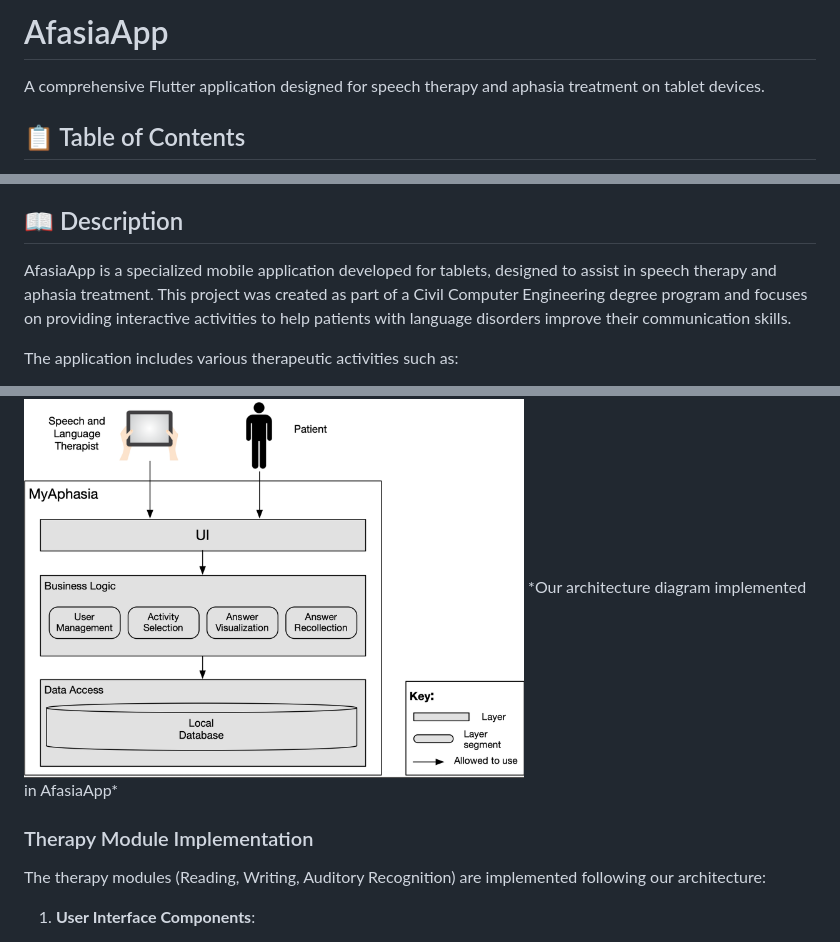
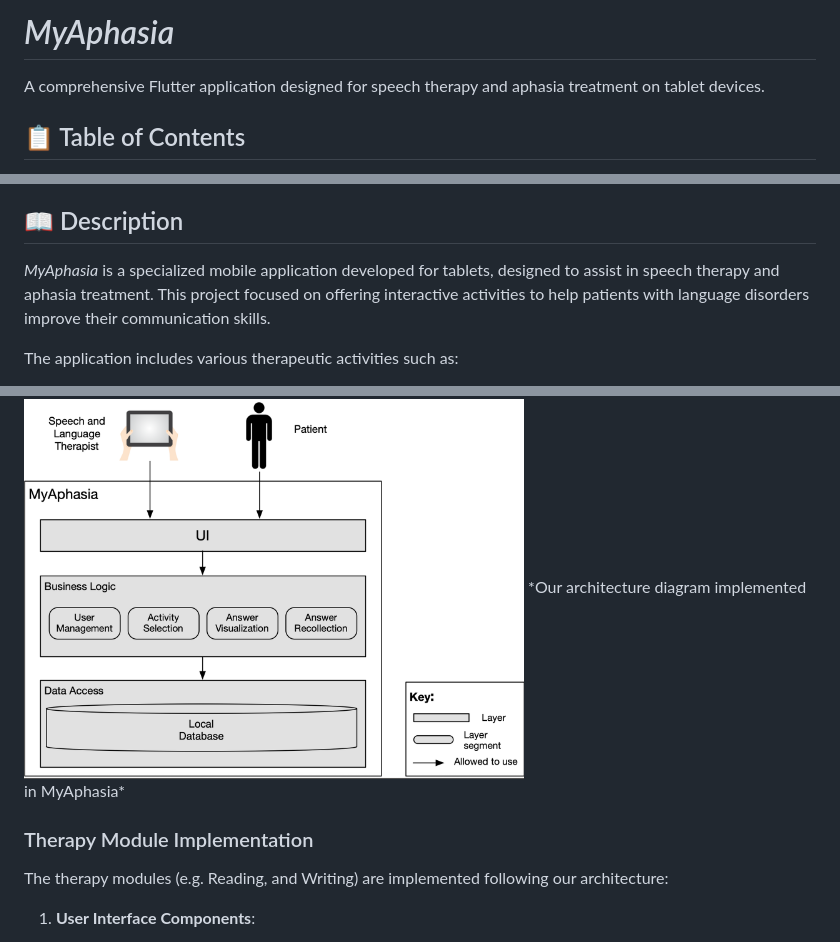
Before and after one commit to asanchezRay/afasiaApp, a Markdown page: README.md, 3 parts joined by grey strips. GitHub-like rendering.

```diff
--- a/README.md
+++ b/README.md
@@ -1,4 +1,4 @@
-# AfasiaApp
+# *MyAphasia*
 
 A comprehensive Flutter application designed for speech therapy and aphasia treatment on tablet devices.
 
@@ -24,7 +24,7 @@ A comprehensive Flutter application designed for speech therapy and aphasia trea
 
 ## 📖 Description
 
-AfasiaApp is a specialized mobile application developed for tablets, designed to assist in speech therapy and aphasia treatment. This project was created as part of a Civil Computer Engineering degree program and focuses on providing interactive activities to help patients with language disorders improve their communication skills.
+*MyAphasia* is a specialized mobile application developed for tablets, designed to assist in speech therapy and aphasia treatment. This project focused on offering interactive activities to help patients with language disorders improve their communication skills.
 
 The application includes various therapeutic activities such as:
 - **Reading Comprehension**: Interactive exercises to improve reading skills
@@ -220,11 +220,11 @@ The application architecture follows our architecture approach:
    - Manages data transformations between domain and persistence formats
 
 <img src="layer-diagram.png" alt="Layer Architecture Diagram" width="500">
-*Our architecture diagram implemented in AfasiaApp*
+*Our architecture diagram implemented in MyAphasia*
 
 ### Therapy Module Implementation
 
-The therapy modules (Reading, Writing, Auditory Recognition) are implemented following our architecture:
+The therapy modules (e.g. Reading, and Writing) are implemented following our architecture:
 
 1. **User Interface Components**:
    - Screens that present therapy exercises to patients
```
Also changed, not shown: other parts of README.md (+3 -3 lines).
